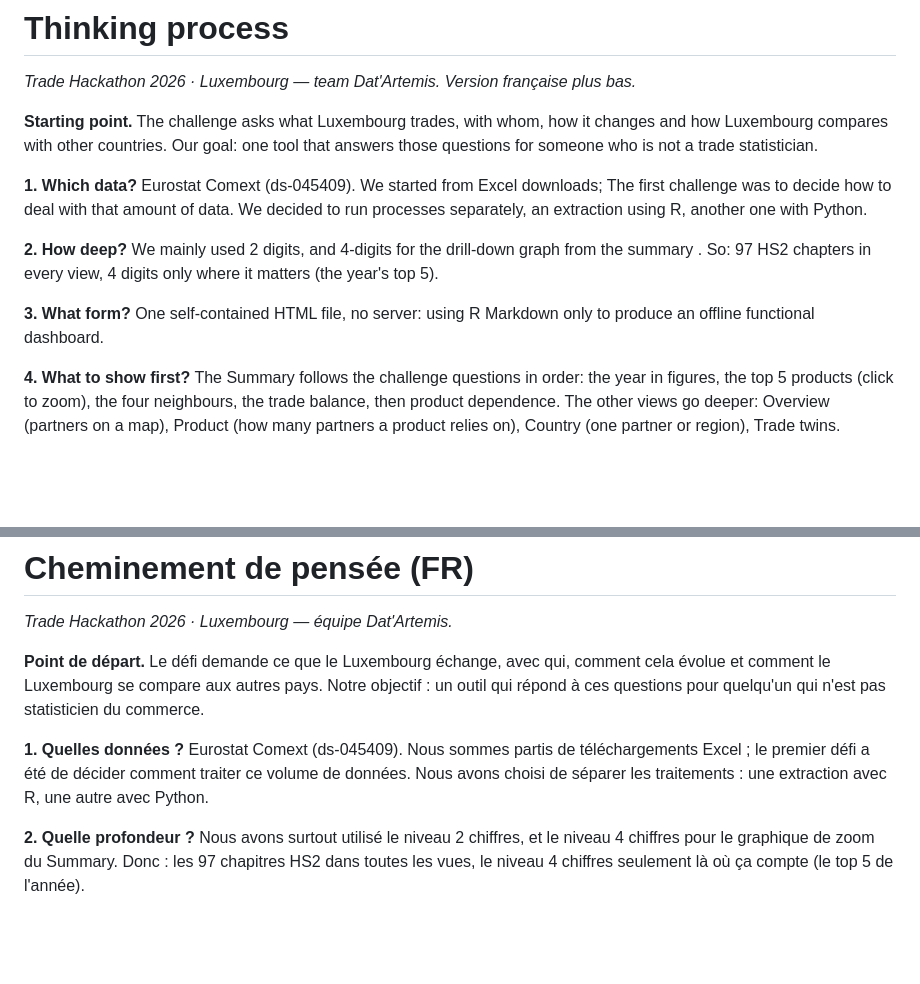
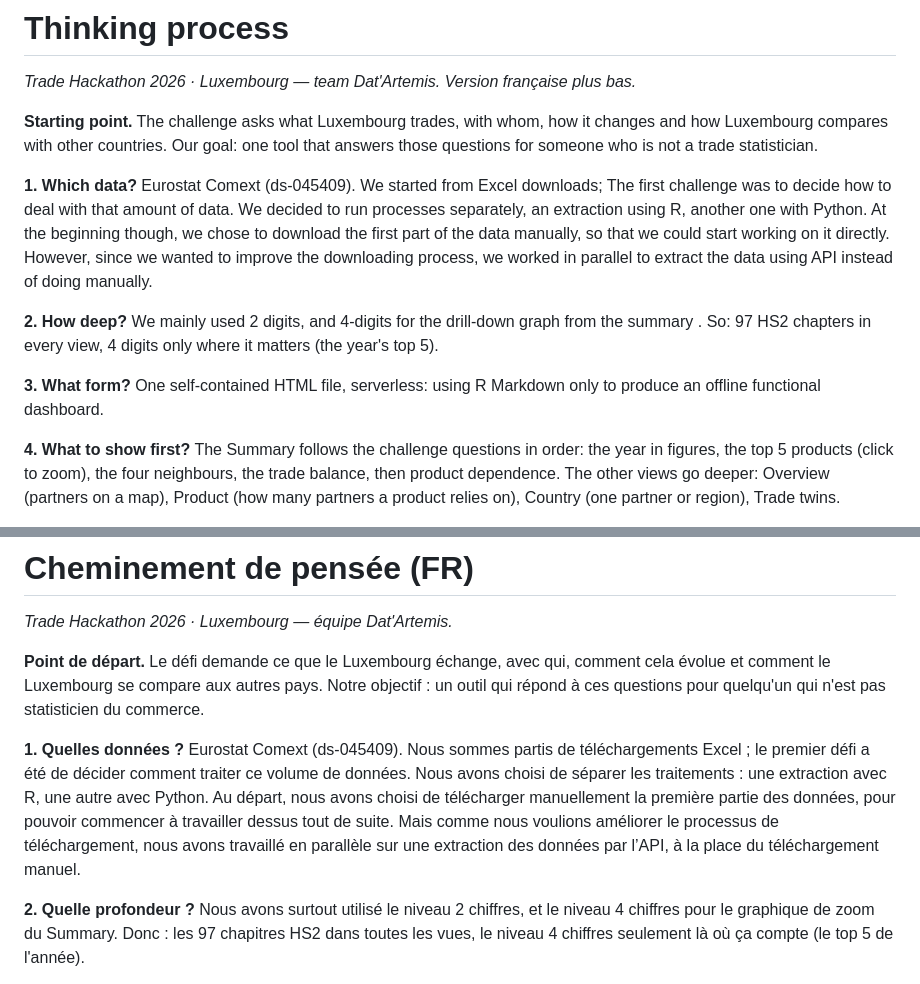
Before and after one commit to Artemis-Information-Management/Hackathon-2026-Trade, a Markdown page: Thinking Process.md, 2 parts joined by grey strips. Rendered like a GitHub page; blank space fills up the shorter version.

```diff
--- a/Thinking Process.md
+++ b/Thinking Process.md
@@ -4,11 +4,11 @@
 
 **Starting point.** The challenge asks what Luxembourg trades, with whom, how it changes and how Luxembourg compares with other countries. Our goal: one tool that answers those questions for someone who is not a trade statistician.
 
-**1. Which data?** Eurostat Comext (ds-045409). We started from Excel downloads; The first challenge was to decide how to deal with that amount of data. We decided to run processes separately, an extraction using R, another one with Python.
+**1. Which data?** Eurostat Comext (ds-045409). We started from Excel downloads; The first challenge was to decide how to deal with that amount of data. We decided to run processes separately, an extraction using R, another one with Python.  At the beginning though, we chose to download the first part of the data manually, so that we could start working on it directly. However, since we wanted to improve the downloading process, we worked in parallel to extract the data using API instead of doing manually.
 
 **2. How deep?** We mainly used 2 digits, and 4-digits for the drill-down graph from the summary . So: 97 HS2 chapters in every view, 4 digits only where it matters (the year's top 5).
 
-**3. What form?** One self-contained HTML file, no server: using R Markdown only to produce an offline functional dashboard.
+**3. What form?** One self-contained HTML file, serverless: using R Markdown only to produce an offline functional dashboard.
 
 **4. What to show first?** The Summary follows the challenge questions in order: the year in figures, the top 5 products (click to zoom), the four neighbours, the trade balance, then product dependence. The other views go deeper: Overview (partners on a map), Product (how many partners a product relies on), Country (one partner or region), Trade twins.
 
@@ -26,7 +26,7 @@
 
 **Point de départ.** Le défi demande ce que le Luxembourg échange, avec qui, comment cela évolue et comment le Luxembourg se compare aux autres pays. Notre objectif : un outil qui répond à ces questions pour quelqu'un qui n'est pas statisticien du commerce.
 
-**1. Quelles données ?** Eurostat Comext (ds-045409). Nous sommes partis de téléchargements Excel ; le premier défi a été de décider comment traiter ce volume de données. Nous avons choisi de séparer les traitements : une extraction avec R, une autre avec Python.
+**1. Quelles données ?** Eurostat Comext (ds-045409). Nous sommes partis de téléchargements Excel ; le premier défi a été de décider comment traiter ce volume de données. Nous avons choisi de séparer les traitements : une extraction avec R, une autre avec Python. Au départ, nous avons choisi de télécharger manuellement la première partie des données, pour pouvoir commencer à travailler dessus tout de suite. Mais comme nous voulions améliorer le processus de téléchargement, nous avons travaillé en parallèle sur une extraction des données par l’API, à la place du téléchargement manuel.
 
 **2. Quelle profondeur ?** Nous avons surtout utilisé le niveau 2 chiffres, et le niveau 4 chiffres pour le graphique de zoom du Summary. Donc : les 97 chapitres HS2 dans toutes les vues, le niveau 4 chiffres seulement là où ça compte (le top 5 de l'année).
 
```
